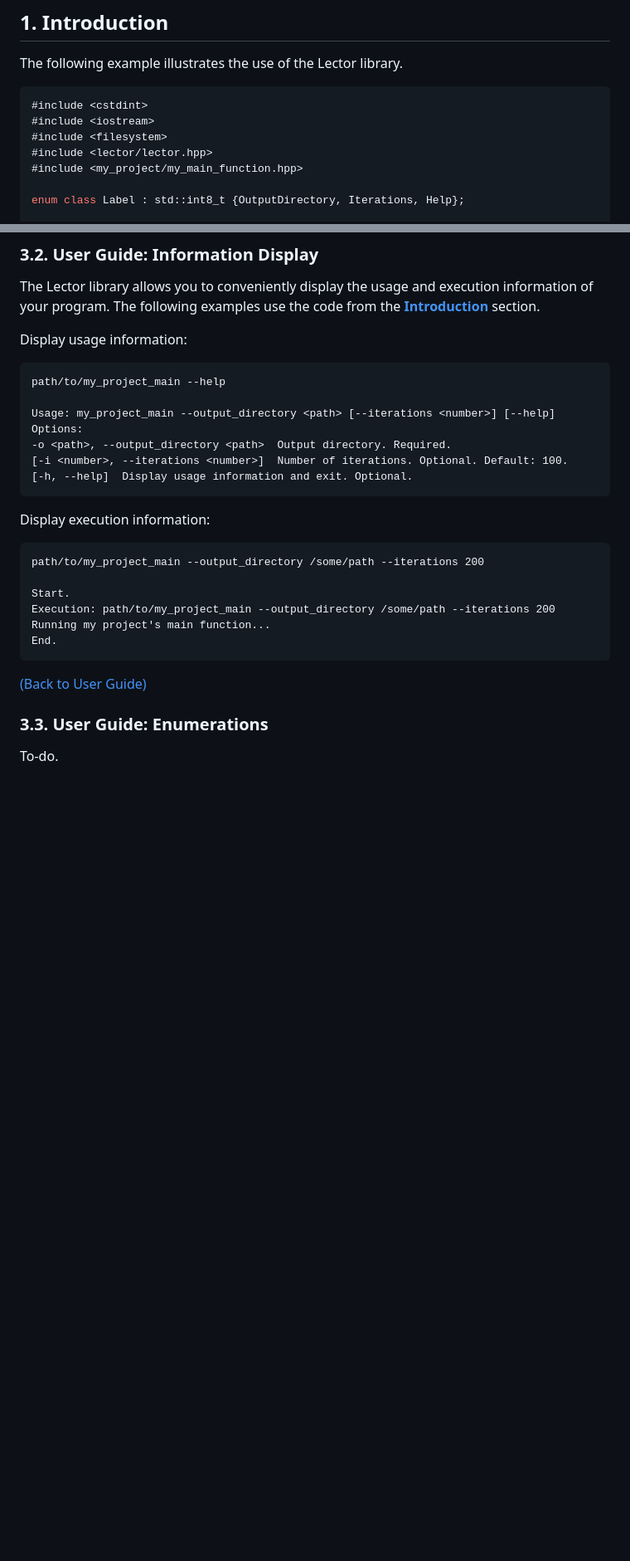
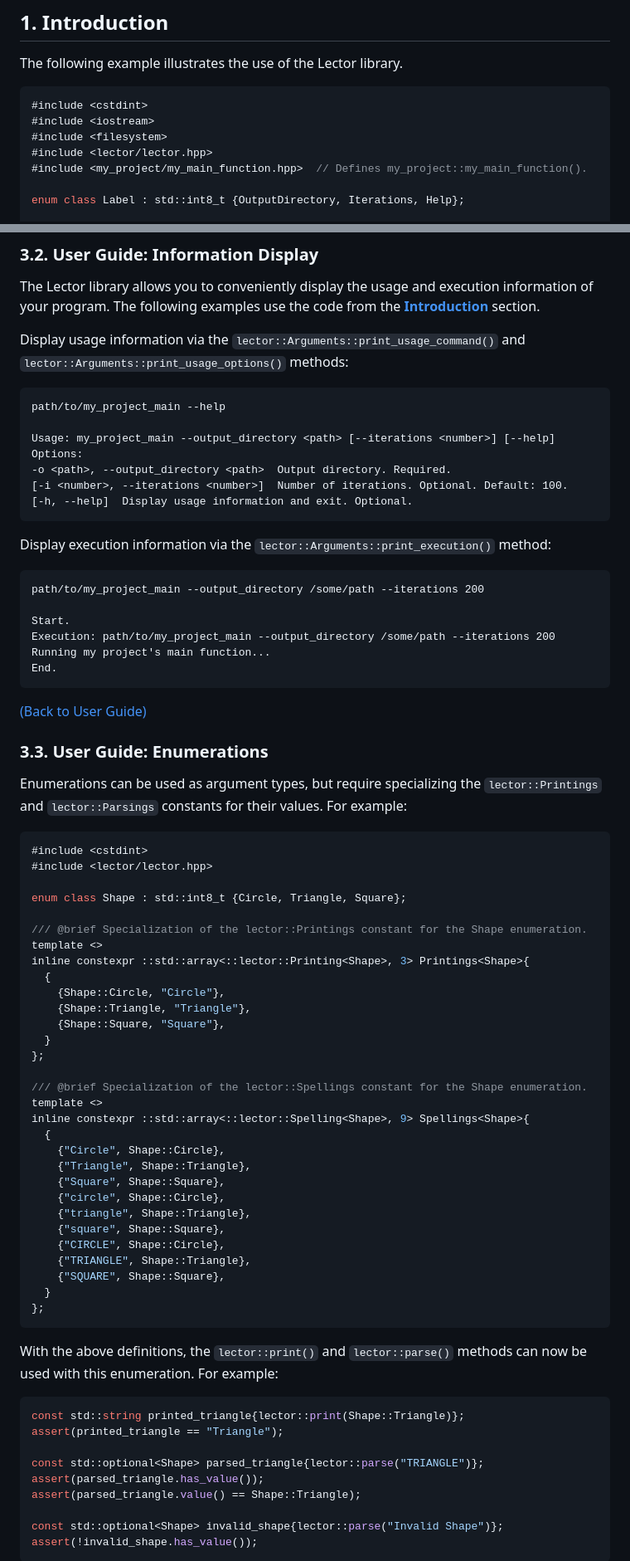
Before and after one commit to acodcha/lector, a Markdown page: README.md, 2 parts joined by grey strips. Shown at 83% size. Drawn GitHub-style; blank space fills up the shorter version.

````diff
--- a/README.md
+++ b/README.md
@@ -21,7 +21,7 @@ The following example illustrates the use of the Lector library.
 #include <iostream>
 #include <filesystem>
 #include <lector/lector.hpp>
-#include <my_project/my_main_function.hpp>
+#include <my_project/my_main_function.hpp>  // Defines my_project::my_main_function().
 
 enum class Label : std::int8_t {OutputDirectory, Iterations, Help};
 
@@ -302,7 +302,7 @@ const std::int32_t iterations{
 
 The Lector library allows you to conveniently display the usage and execution information of your program. The following examples use the code from the [**Introduction**](#1-introduction) section.
 
-Display usage information:
+Display usage information via the `lector::Arguments::print_usage_command()` and `lector::Arguments::print_usage_options()` methods:
 
 ```text
 path/to/my_project_main --help
@@ -314,7 +314,7 @@ Options:
 [-h, --help]  Display usage information and exit. Optional.
 ```
 
-Display execution information:
+Display execution information via the  `lector::Arguments::print_execution()` method:
 
 ```text
 path/to/my_project_main --output_directory /some/path --iterations 200
@@ -329,4 +329,52 @@ End.
 
 ### 3.3. User Guide: Enumerations
 
-To-do.
+Enumerations can be used as argument types, but require specializing the `lector::Printings` and `lector::Parsings` constants for their values. For example:
+
+```cpp
+#include <cstdint>
+#include <lector/lector.hpp>
+
+enum class Shape : std::int8_t {Circle, Triangle, Square};
+
+/// @brief Specialization of the lector::Printings constant for the Shape enumeration.
+template <>
+inline constexpr ::std::array<::lector::Printing<Shape>, 3> Printings<Shape>{
+  {
+    {Shape::Circle, "Circle"},
+    {Shape::Triangle, "Triangle"},
+    {Shape::Square, "Square"},
+  }
+};
+
+/// @brief Specialization of the lector::Spellings constant for the Shape enumeration.
+template <>
+inline constexpr ::std::array<::lector::Spelling<Shape>, 9> Spellings<Shape>{
+  {
+    {"Circle", Shape::Circle},
+    {"Triangle", Shape::Triangle},
+    {"Square", Shape::Square},
+    {"circle", Shape::Circle},
+    {"triangle", Shape::Triangle},
+    {"square", Shape::Square},
+    {"CIRCLE", Shape::Circle},
+    {"TRIANGLE", Shape::Triangle},
+    {"SQUARE", Shape::Square},
+  }
+};
+```
+
+With the above definitions, the `lector::print()` and `lector::parse()` methods can now be used with this enumeration. For example:
+
+```cpp
+const std::string printed_triangle{lector::print(Shape::Triangle)};
+assert(printed_triangle == "Triangle");
+
+const std::optional<Shape> parsed_triangle{lector::parse("TRIANGLE")};
+assert(parsed_triangle.has_value());
+assert(parsed_triangle.value() == Shape::Triangle);
+
+const std::optional<Shape> invalid_shape{lector::parse("Invalid Shape")};
+assert(!invalid_shape.has_value());
+```
+
````
Also changed, not shown: other parts of README.md (+27 -0 lines).
